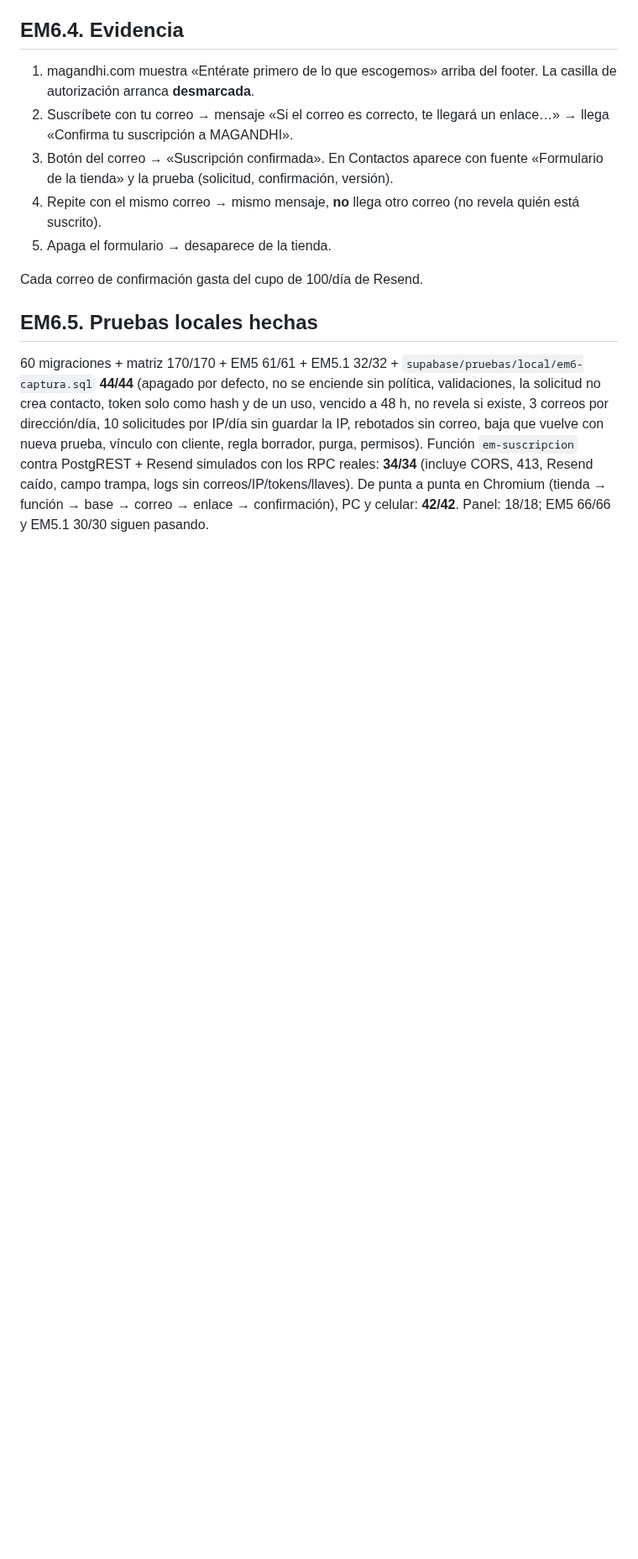
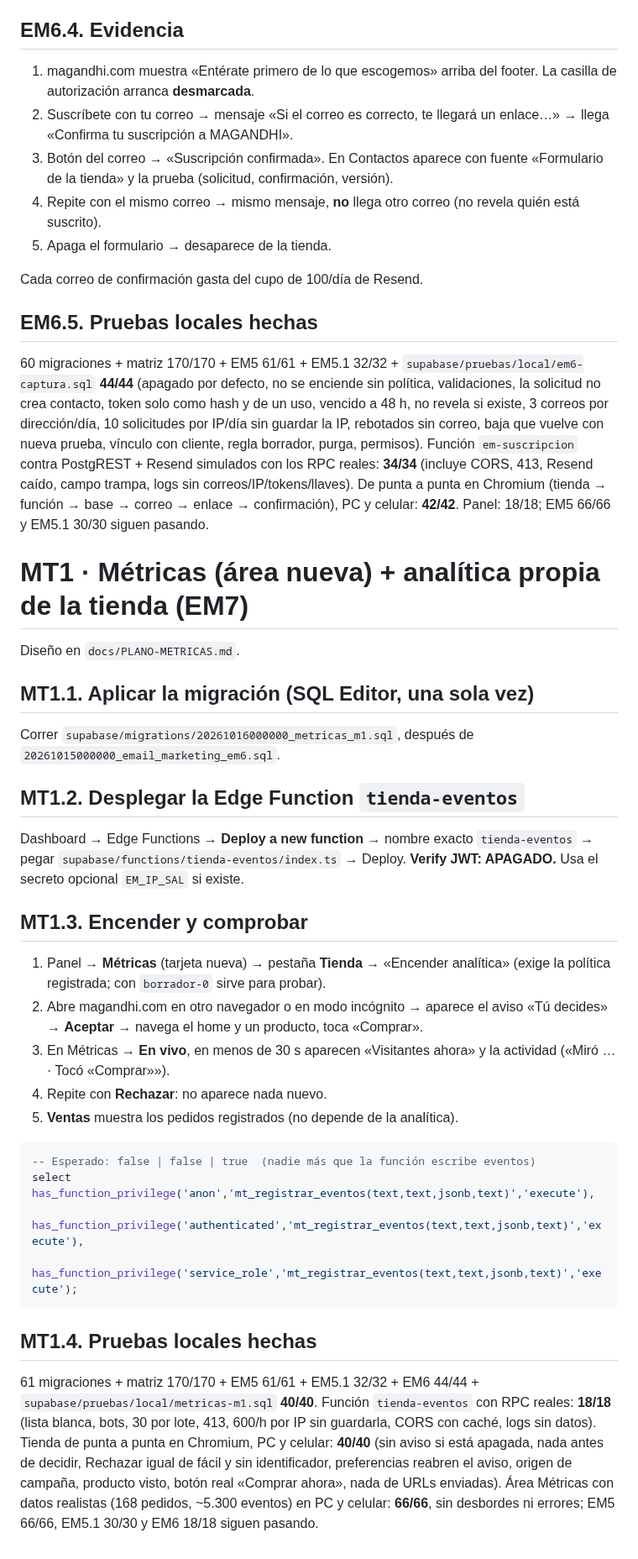
Before and after one commit to 12344-ux/12344-ux.github.io, a Markdown page: supabase/INSTRUCCIONES.md, the part around the change. Shown at 84% size. Drawn GitHub-style; blank space fills up the shorter version.

Commit message:
docs(metricas): plano, runbook MT1 y contexto

````diff
--- a/supabase/INSTRUCCIONES.md
+++ b/supabase/INSTRUCCIONES.md
@@ -3700,3 +3700,49 @@ con los RPC reales: **34/34** (incluye CORS, 413, Resend caído, campo trampa,
 logs sin correos/IP/tokens/llaves). De punta a punta en Chromium (tienda →
 función → base → correo → enlace → confirmación), PC y celular: **42/42**.
 Panel: 18/18; EM5 66/66 y EM5.1 30/30 siguen pasando.
+
+# MT1 · Métricas (área nueva) + analítica propia de la tienda (EM7)
+
+Diseño en `docs/PLANO-METRICAS.md`.
+
+## MT1.1. Aplicar la migración (SQL Editor, una sola vez)
+
+Correr `supabase/migrations/20261016000000_metricas_m1.sql`, después de
+`20261015000000_email_marketing_em6.sql`.
+
+## MT1.2. Desplegar la Edge Function `tienda-eventos`
+
+Dashboard → Edge Functions → **Deploy a new function** → nombre exacto
+`tienda-eventos` → pegar `supabase/functions/tienda-eventos/index.ts` → Deploy.
+**Verify JWT: APAGADO.** Usa el secreto opcional `EM_IP_SAL` si existe.
+
+## MT1.3. Encender y comprobar
+
+1. Panel → **Métricas** (tarjeta nueva) → pestaña **Tienda** → «Encender
+   analítica» (exige la política registrada; con `borrador-0` sirve para probar).
+2. Abre magandhi.com en otro navegador o en modo incógnito → aparece el aviso
+   «Tú decides» → **Aceptar** → navega el home y un producto, toca «Comprar».
+3. En Métricas → **En vivo**, en menos de 30 s aparecen «Visitantes ahora» y la
+   actividad («Miró … · Tocó «Comprar»»).
+4. Repite con **Rechazar**: no aparece nada nuevo.
+5. **Ventas** muestra los pedidos registrados (no depende de la analítica).
+
+```sql
+-- Esperado: false | false | true  (nadie más que la función escribe eventos)
+select has_function_privilege('anon','mt_registrar_eventos(text,text,jsonb,text)','execute'),
+       has_function_privilege('authenticated','mt_registrar_eventos(text,text,jsonb,text)','execute'),
+       has_function_privilege('service_role','mt_registrar_eventos(text,text,jsonb,text)','execute');
+```
+
+## MT1.4. Pruebas locales hechas
+
+61 migraciones + matriz 170/170 + EM5 61/61 + EM5.1 32/32 + EM6 44/44 +
+`supabase/pruebas/local/metricas-m1.sql` **40/40**. Función `tienda-eventos`
+con RPC reales: **18/18** (lista blanca, bots, 30 por lote, 413, 600/h por IP sin
+guardarla, CORS con caché, logs sin datos). Tienda de punta a punta en Chromium,
+PC y celular: **40/40** (sin aviso si está apagada, nada antes de decidir,
+Rechazar igual de fácil y sin identificador, preferencias reabren el aviso,
+origen de campaña, producto visto, botón real «Comprar ahora», nada de URLs
+enviadas). Área Métricas con datos realistas (168 pedidos, ~5.300 eventos) en
+PC y celular: **66/66**, sin desbordes ni errores; EM5 66/66, EM5.1 30/30 y EM6
+18/18 siguen pasando.
````
Also changed, not shown: CONTEXTO-MAGANDHI.md (+5 -1 lines), docs/PLANO-METRICAS.md (added, +58 -0 lines).
